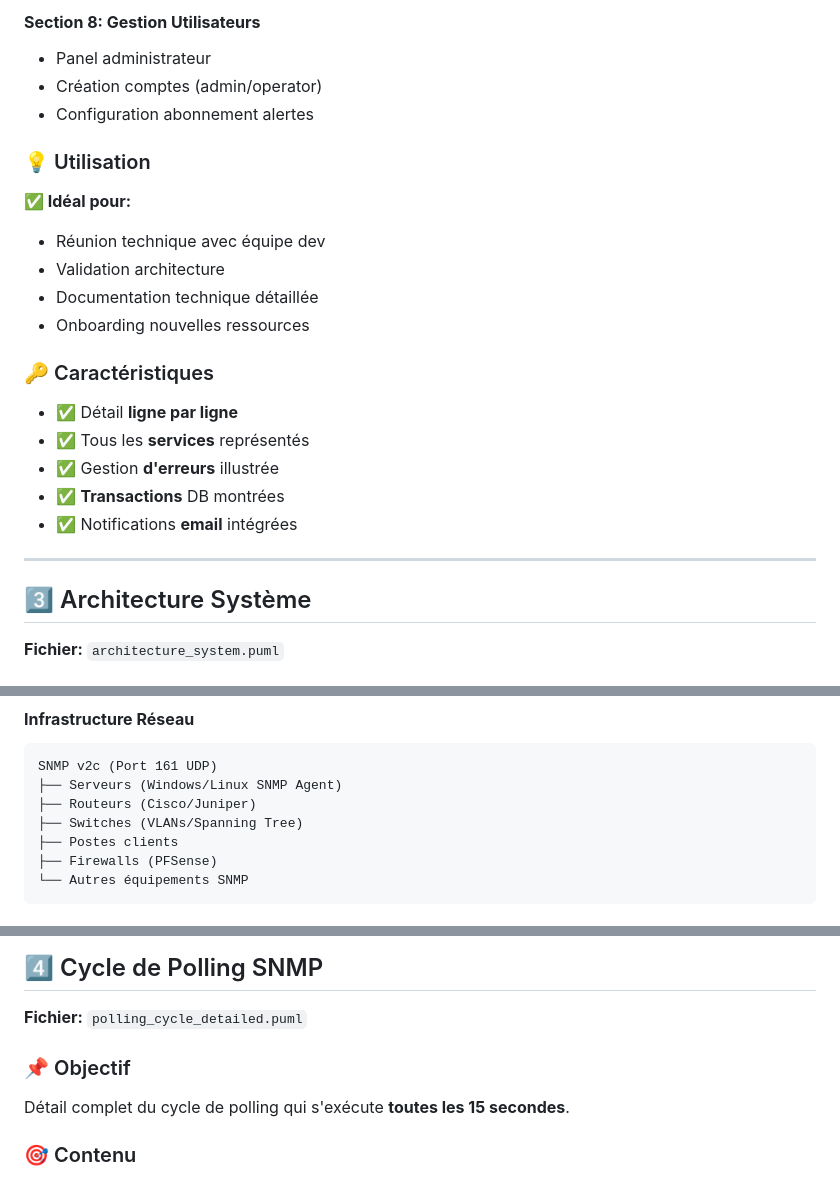
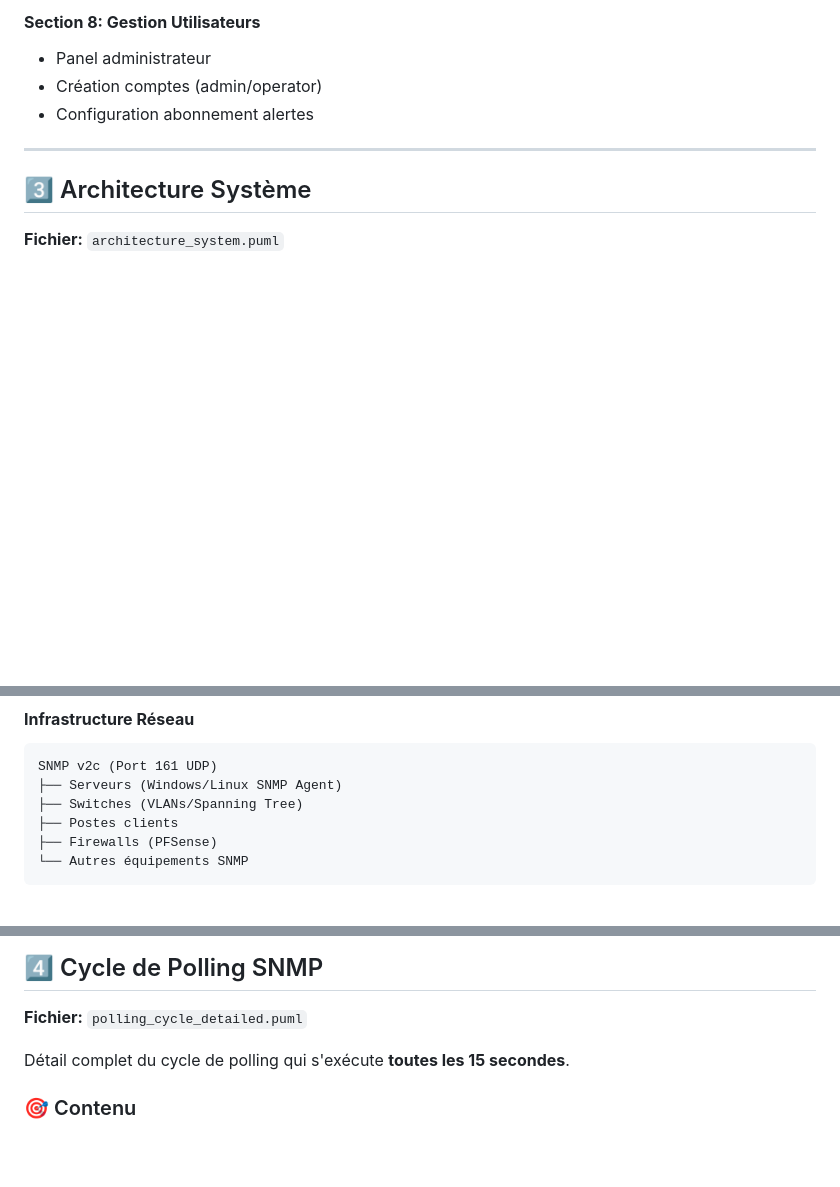
Before and after one commit to Noe-GAVILLET/Projet_supervision_reseau, a Markdown page: Diagramme/UML/README_DIAGRAMMES.md, 3 parts joined by grey strips. Rendered like a GitHub page; blank space fills up the shorter version.

````diff
--- a/Diagramme/UML/README_DIAGRAMMES.md
+++ b/Diagramme/UML/README_DIAGRAMMES.md
@@ -96,19 +76,6 @@ Vue technique complète avec tous les appels système, composants et interaction
 - Création comptes (admin/operator)
 - Configuration abonnement alertes
 
-### 💡 Utilisation
-**✅ Idéal pour:**
-- Réunion technique avec équipe dev
-- Validation architecture
-- Documentation technique détaillée
-- Onboarding nouvelles ressources
-
-### 🔑 Caractéristiques
-- ✅ Détail **ligne par ligne**
-- ✅ Tous les **services** représentés
-- ✅ Gestion **d'erreurs** illustrée
-- ✅ **Transactions** DB montrées
-- ✅ Notifications **email** intégrées
 
 ---
 
@@ -207,7 +174,6 @@ MySQL Database (Port 3306)
 ```
 SNMP v2c (Port 161 UDP)
 ├── Serveurs (Windows/Linux SNMP Agent)
-├── Routeurs (Cisco/Juniper)
 ├── Switches (VLANs/Spanning Tree)
 ├── Postes clients
 ├── Firewalls (PFSense)
@@ -266,7 +225,6 @@ logs/supervision.log (5MB rotating)
 ## 4️⃣ Cycle de Polling SNMP
 **Fichier:** `polling_cycle_detailed.puml`
 
-### 📌 Objectif
 Détail complet du cycle de polling qui s'exécute **toutes les 15 secondes**.
 
 ### 🎯 Contenu
````
Also changed, not shown: other parts of Diagramme/UML/README_DIAGRAMMES.md (+4 -31 lines).
